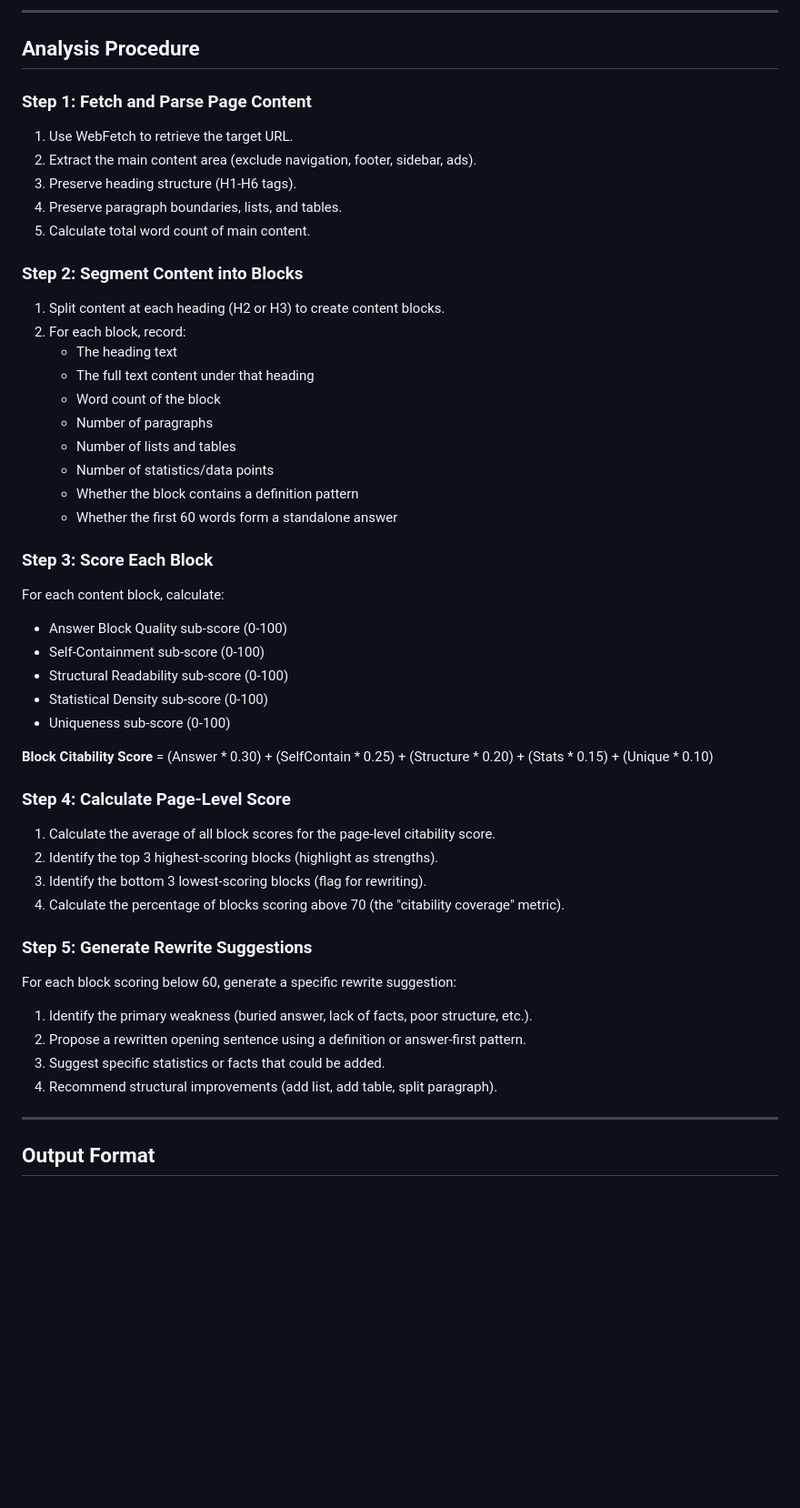
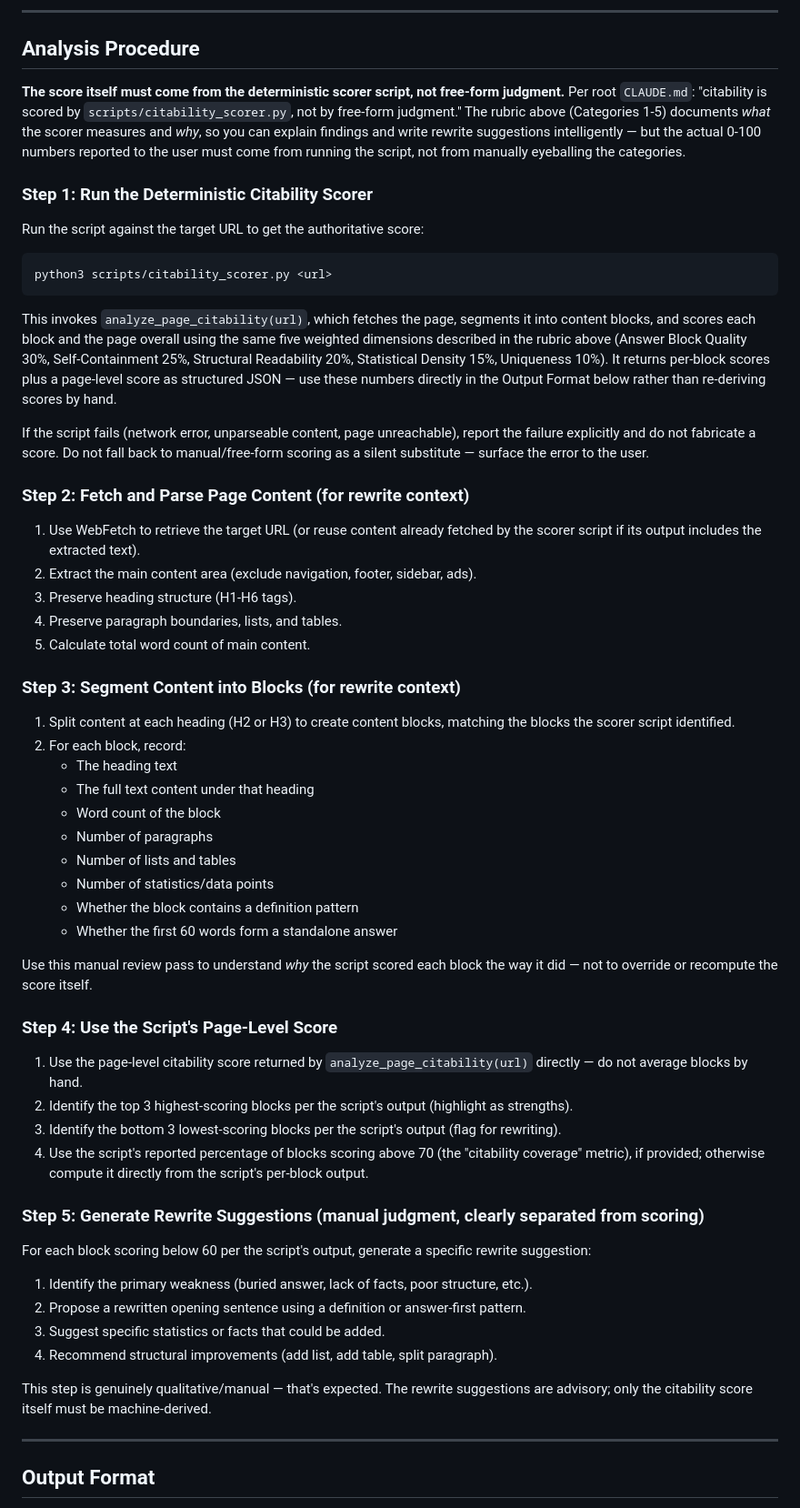
Before and after one commit to toolsatZyra/-claude-seo-x-geo, a Markdown page: skills/geo-citability/SKILL.md, the part around the change. Shown at 91% size. GitHub-like rendering; blank space fills up the shorter version.

````diff
--- a/skills/geo-citability/SKILL.md
+++ b/skills/geo-citability/SKILL.md
@@ -172,17 +172,47 @@ This measures whether the content provides information that AI systems cannot fi
 
 ## Analysis Procedure
 
-### Step 1: Fetch and Parse Page Content
+**The score itself must come from the deterministic scorer script, not free-form
+judgment.** Per root `CLAUDE.md`: "citability is scored by
+`scripts/citability_scorer.py`, not by free-form judgment." The rubric above
+(Categories 1-5) documents *what* the scorer measures and *why*, so you can
+explain findings and write rewrite suggestions intelligently — but the actual
+0-100 numbers reported to the user must come from running the script, not from
+manually eyeballing the categories.
 
-1. Use WebFetch to retrieve the target URL.
+### Step 1: Run the Deterministic Citability Scorer
+
+Run the script against the target URL to get the authoritative score:
+
+```bash
+python3 scripts/citability_scorer.py <url>
+```
+
+This invokes `analyze_page_citability(url)`, which fetches the page, segments it
+into content blocks, and scores each block and the page overall using the same
+five weighted dimensions described in the rubric above (Answer Block Quality 30%,
+Self-Containment 25%, Structural Readability 20%, Statistical Density 15%,
+Uniqueness 10%). It returns per-block scores plus a page-level score as
+structured JSON — use these numbers directly in the Output Format below rather
+than re-deriving scores by hand.
+
+If the script fails (network error, unparseable content, page unreachable),
+report the failure explicitly and do not fabricate a score. Do not fall back to
+manual/free-form scoring as a silent substitute — surface the error to the user.
+
+### Step 2: Fetch and Parse Page Content (for rewrite context)
+
+1. Use WebFetch to retrieve the target URL (or reuse content already fetched by
+   the scorer script if its output includes the extracted text).
 2. Extract the main content area (exclude navigation, footer, sidebar, ads).
 3. Preserve heading structure (H1-H6 tags).
 4. Preserve paragraph boundaries, lists, and tables.
 5. Calculate total word count of main content.
 
-### Step 2: Segment Content into Blocks
+### Step 3: Segment Content into Blocks (for rewrite context)
 
-1. Split content at each heading (H2 or H3) to create content blocks.
+1. Split content at each heading (H2 or H3) to create content blocks, matching
+   the blocks the scorer script identified.
 2. For each block, record:
    - The heading text
    - The full text content under that heading
@@ -193,31 +223,33 @@ This measures whether the content provides information that AI systems cannot fi
    - Whether the block contains a definition pattern
    - Whether the first 60 words form a standalone answer
 
-### Step 3: Score Each Block
+Use this manual review pass to understand *why* the script scored each block
+the way it did — not to override or recompute the score itself.
 
-For each content block, calculate:
-- Answer Block Quality sub-score (0-100)
-- Self-Containment sub-score (0-100)
-- Structural Readability sub-score (0-100)
-- Statistical Density sub-score (0-100)
-- Uniqueness sub-score (0-100)
+### Step 4: Use the Script's Page-Level Score
 
-**Block Citability Score** = (Answer * 0.30) + (SelfContain * 0.25) + (Structure * 0.20) + (Stats * 0.15) + (Unique * 0.10)
+1. Use the page-level citability score returned by
+   `analyze_page_citability(url)` directly — do not average blocks by hand.
+2. Identify the top 3 highest-scoring blocks per the script's output (highlight
+   as strengths).
+3. Identify the bottom 3 lowest-scoring blocks per the script's output (flag for
+   rewriting).
+4. Use the script's reported percentage of blocks scoring above 70 (the
+   "citability coverage" metric), if provided; otherwise compute it directly
+   from the script's per-block output.
 
-### Step 4: Calculate Page-Level Score
+### Step 5: Generate Rewrite Suggestions (manual judgment, clearly separated from scoring)
 
-1. Calculate the average of all block scores for the page-level citability score.
-2. Identify the top 3 highest-scoring blocks (highlight as strengths).
-3. Identify the bottom 3 lowest-scoring blocks (flag for rewriting).
-4. Calculate the percentage of blocks scoring above 70 (the "citability coverage" metric).
-
-### Step 5: Generate Rewrite Suggestions
-
-For each block scoring below 60, generate a specific rewrite suggestion:
+For each block scoring below 60 per the script's output, generate a specific
+rewrite suggestion:
 1. Identify the primary weakness (buried answer, lack of facts, poor structure, etc.).
 2. Propose a rewritten opening sentence using a definition or answer-first pattern.
 3. Suggest specific statistics or facts that could be added.
 4. Recommend structural improvements (add list, add table, split paragraph).
+
+This step is genuinely qualitative/manual — that's expected. The rewrite
+suggestions are advisory; only the citability score itself must be
+machine-derived.
 
 ---
 
````
Also changed, not shown: agents/geo-ai-visibility.md (+33 -30 lines), skills/geo-brand-mentions/SKILL.md (+7 -23 lines).
